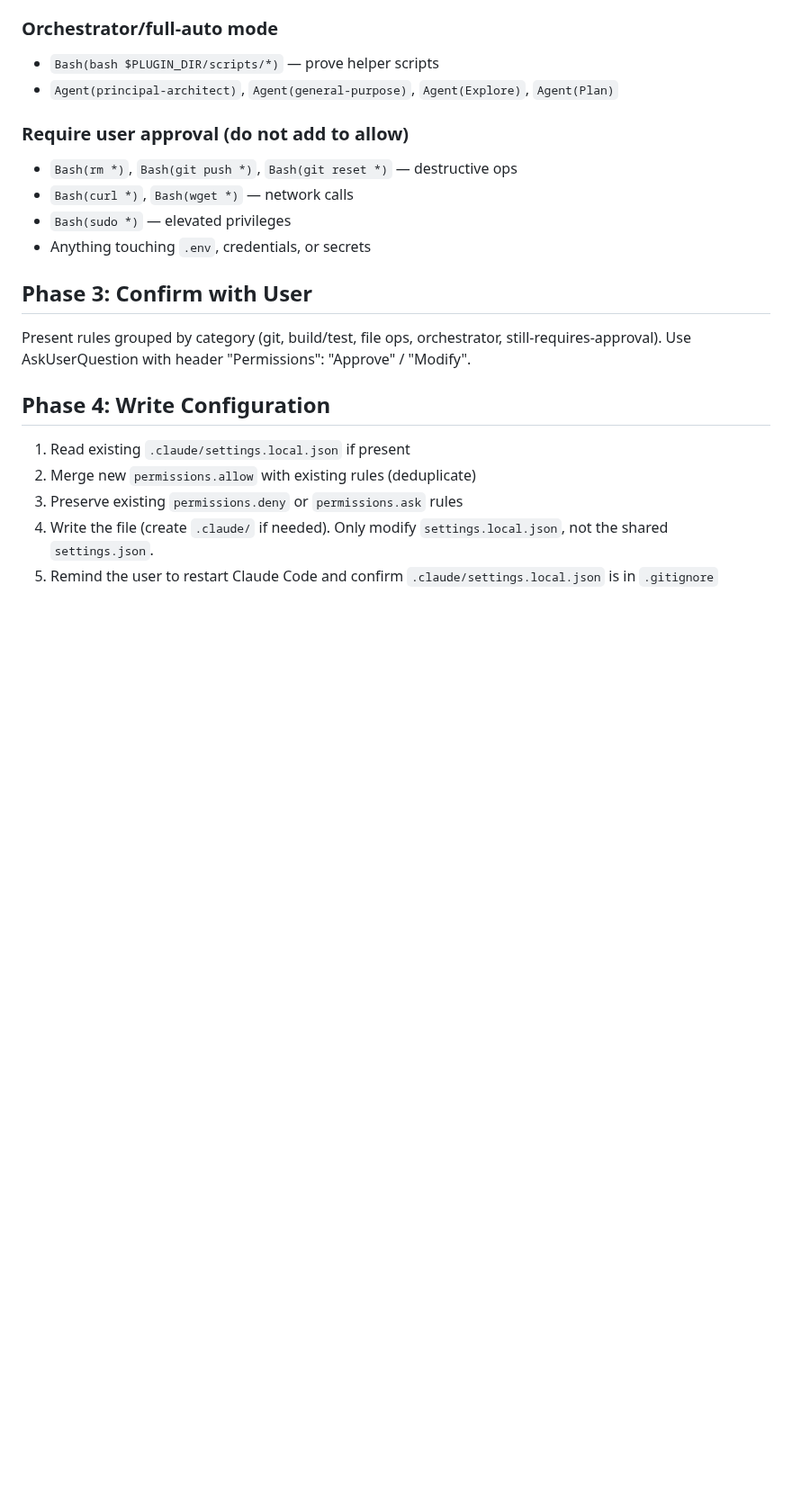
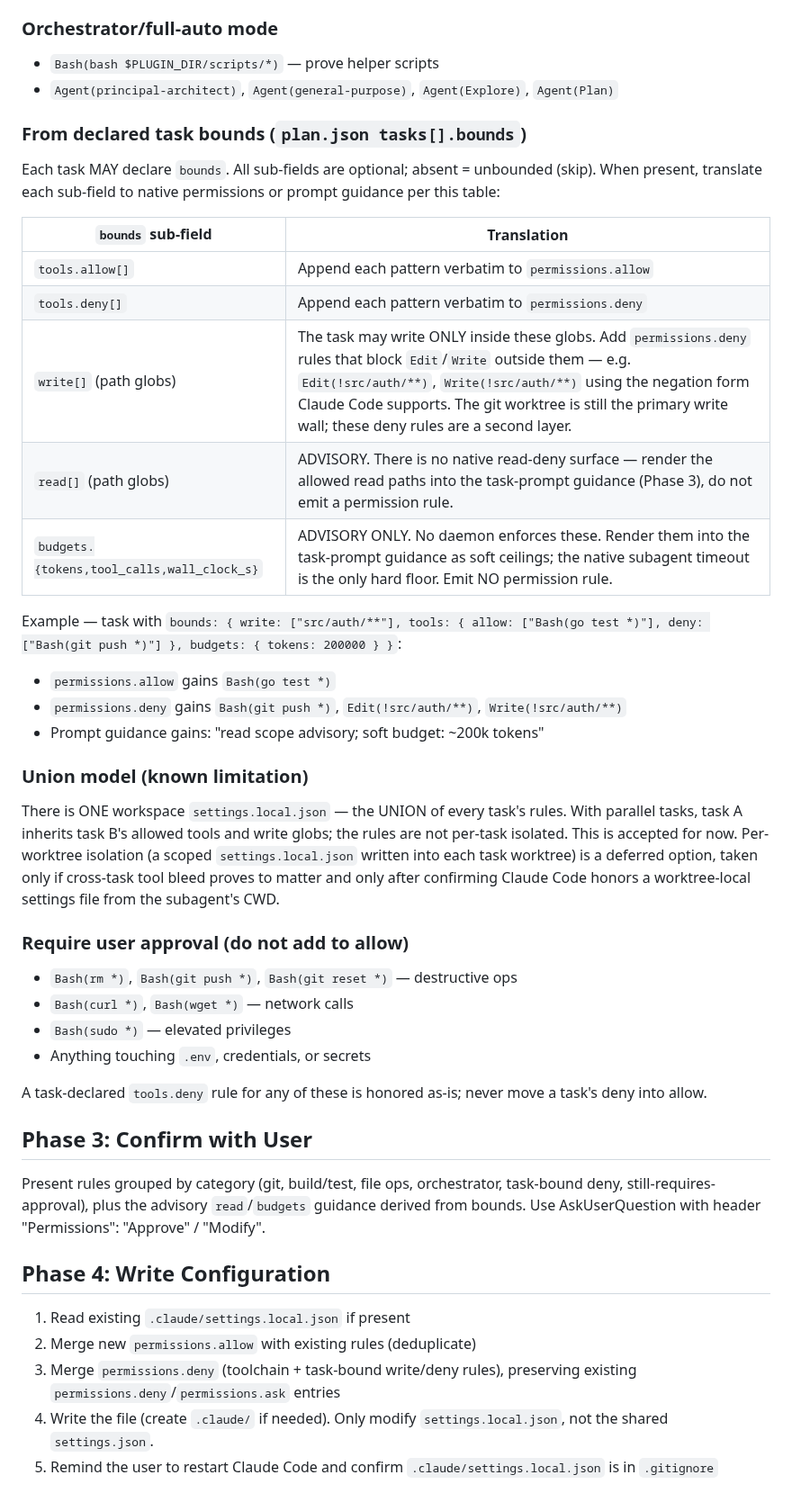
Before and after one commit to mjmorales/claude-prove, a Markdown page: skills/prep-permissions/SKILL.md, the part around one of its changes. Shown at 90% size. Rendered like a GitHub page; blank space fills up the shorter version.

```diff
--- a/skills/prep-permissions/SKILL.md
+++ b/skills/prep-permissions/SKILL.md
@@ -64,6 +66,27 @@ Scan for mentioned tools:
 - `Bash(bash $PLUGIN_DIR/scripts/*)` — prove helper scripts
 - `Agent(principal-architect)`, `Agent(general-purpose)`, `Agent(Explore)`, `Agent(Plan)`
 
+### From declared task bounds (`plan.json tasks[].bounds`)
+
+Each task MAY declare `bounds`. All sub-fields are optional; absent = unbounded (skip). When present, translate each sub-field to native permissions or prompt guidance per this table:
+
+| `bounds` sub-field | Translation |
+|--------------------|-------------|
+| `tools.allow[]` | Append each pattern verbatim to `permissions.allow` |
+| `tools.deny[]` | Append each pattern verbatim to `permissions.deny` |
+| `write[]` (path globs) | The task may write ONLY inside these globs. Add `permissions.deny` rules that block `Edit`/`Write` outside them — e.g. `Edit(!src/auth/**)`, `Write(!src/auth/**)` using the negation form Claude Code supports. The git worktree is still the primary write wall; these deny rules are a second layer. |
+| `read[]` (path globs) | ADVISORY. There is no native read-deny surface — render the allowed read paths into the task-prompt guidance (Phase 3), do not emit a permission rule. |
+| `budgets.{tokens,tool_calls,wall_clock_s}` | ADVISORY ONLY. No daemon enforces these. Render them into the task-prompt guidance as soft ceilings; the native subagent timeout is the only hard floor. Emit NO permission rule. |
+
+Example — task with `bounds: { write: ["src/auth/**"], tools: { allow: ["Bash(go test *)"], deny: ["Bash(git push *)"] }, budgets: { tokens: 200000 } }`:
+- `permissions.allow` gains `Bash(go test *)`
+- `permissions.deny` gains `Bash(git push *)`, `Edit(!src/auth/**)`, `Write(!src/auth/**)`
+- Prompt guidance gains: "read scope advisory; soft budget: ~200k tokens"
+
+### Union model (known limitation)
+
+There is ONE workspace `settings.local.json` — the UNION of every task's rules. With parallel tasks, task A inherits task B's allowed tools and write globs; the rules are not per-task isolated. This is accepted for now. Per-worktree isolation (a scoped `settings.local.json` written into each task worktree) is a deferred option, taken only if cross-task tool bleed proves to matter and only after confirming Claude Code honors a worktree-local settings file from the subagent's CWD.
+
 ### Require user approval (do not add to allow)
 
 - `Bash(rm *)`, `Bash(git push *)`, `Bash(git reset *)` — destructive ops
@@ -71,14 +94,16 @@ Scan for mentioned tools:
 - `Bash(sudo *)` — elevated privileges
 - Anything touching `.env`, credentials, or secrets
 
+A task-declared `tools.deny` rule for any of these is honored as-is; never move a task's deny into allow.
+
 ## Phase 3: Confirm with User
 
-Present rules grouped by category (git, build/test, file ops, orchestrator, still-requires-approval). Use AskUserQuestion with header "Permissions": "Approve" / "Modify".
+Present rules grouped by category (git, build/test, file ops, orchestrator, task-bound deny, still-requires-approval), plus the advisory `read`/`budgets` guidance derived from bounds. Use AskUserQuestion with header "Permissions": "Approve" / "Modify".
 
 ## Phase 4: Write Configuration
 
 1. Read existing `.claude/settings.local.json` if present
 2. Merge new `permissions.allow` with existing rules (deduplicate)
-3. Preserve existing `permissions.deny` or `permissions.ask` rules
+3. Merge `permissions.deny` (toolchain + task-bound write/deny rules), preserving existing `permissions.deny`/`permissions.ask` entries
 4. Write the file (create `.claude/` if needed). Only modify `settings.local.json`, not the shared `settings.json`.
 5. Remind the user to restart Claude Code and confirm `.claude/settings.local.json` is in `.gitignore`
```
Also changed, not shown: other parts of skills/prep-permissions/SKILL.md (+5 -3 lines), UPDATES.md (+23 -0 lines).
